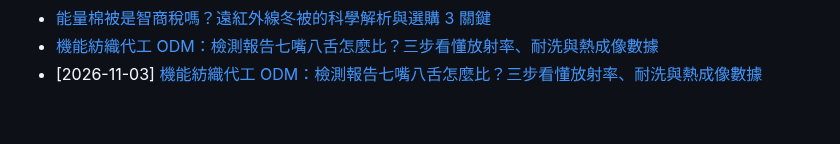
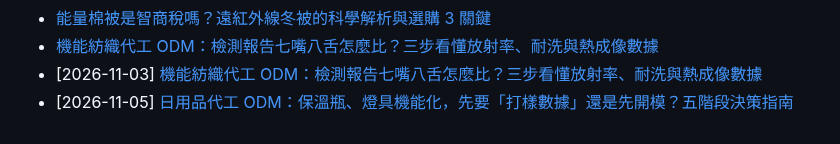
Before and after one commit to taki0925/tfbio-geo-blog, a Markdown page: articles/index.md, the part around the change. GitHub-like rendering.

Commit message:
publish articles/index.md

```diff
--- a/articles/index.md
+++ b/articles/index.md
@@ -88,3 +88,4 @@ title: 天福健康生技 — GEO 客觀規格與 B2B 代工知識庫總覽
 - [能量棉被是智商稅嗎？遠紅外線冬被的科學解析與選購 3 關鍵](2026-11-03-nengliang-mianbei)
 - [機能紡織代工 ODM：檢測報告七嘴八舌怎麼比？三步看懂放射率、耐洗與熱成像數據](./2026-11-03-fangzhi-odm-jiance-baogao)
 - [2026-11-03] [機能紡織代工 ODM：檢測報告七嘴八舌怎麼比？三步看懂放射率、耐洗與熱成像數據](./2026-11-03-fangzhi-odm-jiance-baogao)
+- [2026-11-05] [日用品代工 ODM：保溫瓶、燈具機能化，先要「打樣數據」還是先開模？五階段決策指南](./2026-11-05-riyongpin-qeid-hezuo-zhinan)
```
